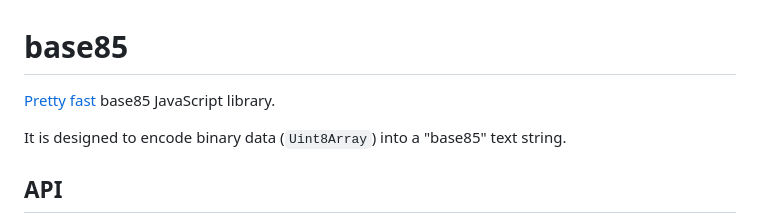
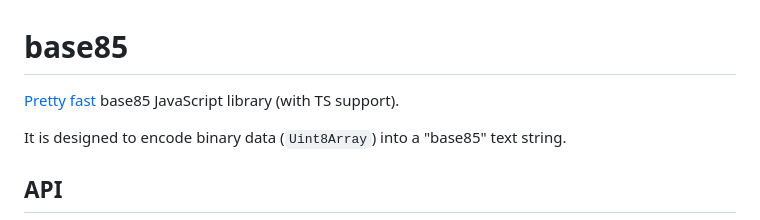
Before and after one commit to AlttiRi/base85, a Markdown page: README.md, the part around the change. Rendered like a GitHub page.

```diff
--- a/README.md
+++ b/README.md
@@ -1,5 +1,5 @@
 # base85
-[Pretty fast](https://github.com/AlttiRi/base85/blob/7a6edf4b9c0b16e0d63e35c0c102c1875f78ddb0/tests/test-2-speed.js#L23-L52) base85 JavaScript library.
+[Pretty fast](https://github.com/AlttiRi/base85/blob/7a6edf4b9c0b16e0d63e35c0c102c1875f78ddb0/tests/test-2-speed.js#L23-L52) base85 JavaScript library (with TS support).
 
 It is designed to encode binary data (`Uint8Array`) into a "base85" text string.
 
```
